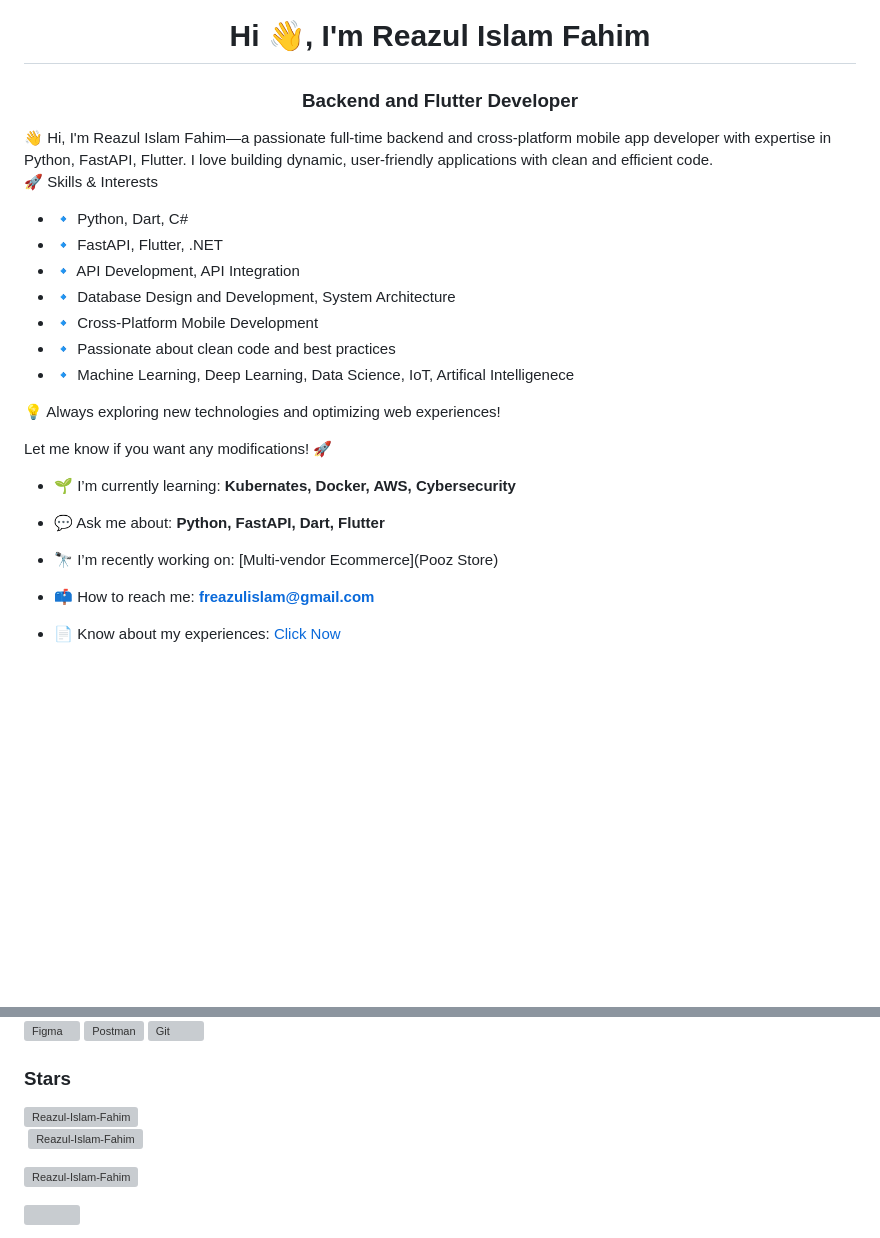
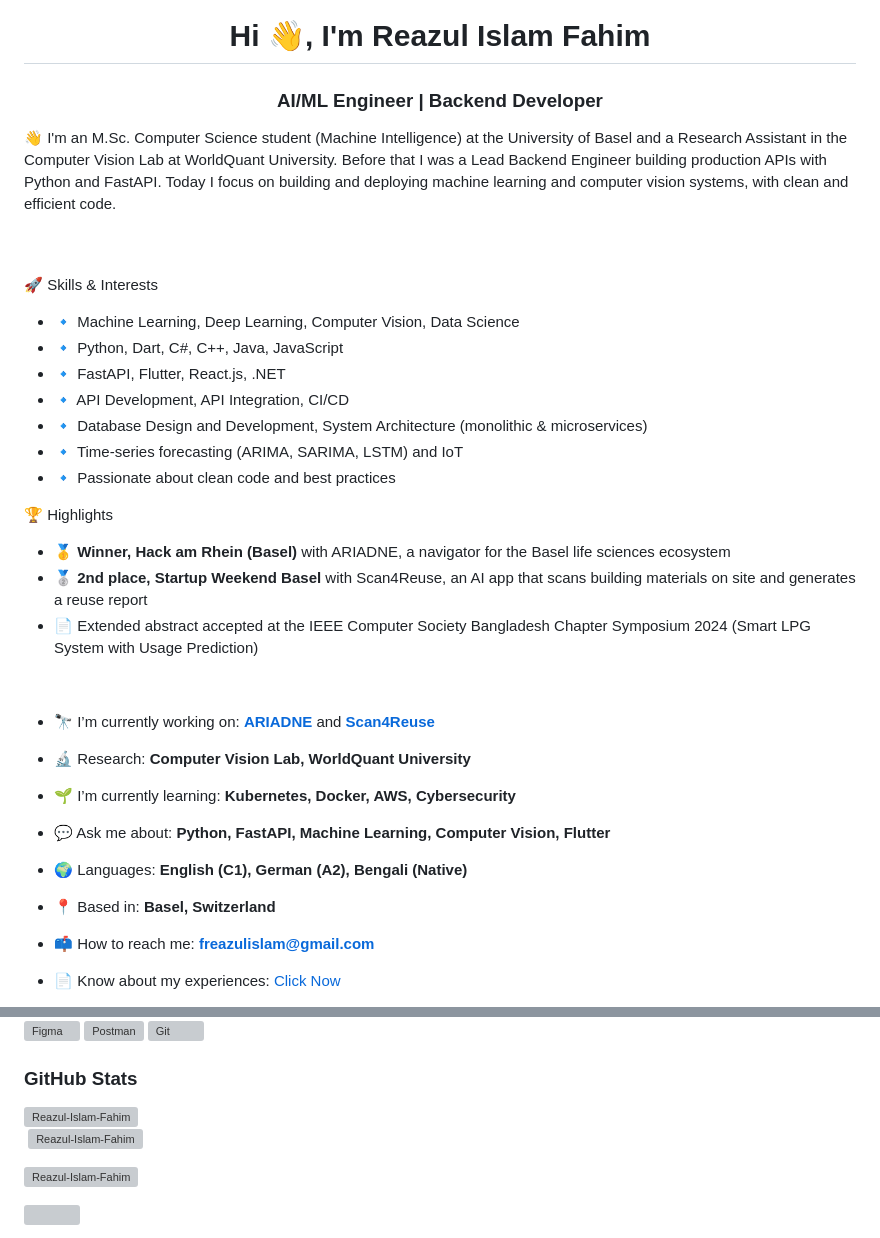
Before and after one commit to Reazul-Islam-Fahim/Reazul-Islam-Fahim, a Markdown page: readme.md, 2 parts joined by grey strips. GitHub-like rendering; blank space fills up the shorter version; grey boxes are pictures that could not be loaded.

Commit message:
Revise README with new skills and project details
Updated personal information, skills, and projects in the README.

```diff
--- a/readme.md
+++ b/readme.md
@@ -1,31 +1,41 @@
 <img src="https://raw.githubusercontent.com/BEPb/BEPb/5c63fa170d1cbbb0b1974f05a3dbe6aca3f5b7f3/assets/Bottom_up.svg" width="100%" />
 <h1 align="center">Hi 👋, I'm Reazul Islam Fahim</h1>
-<h3 align="center">Backend and Flutter Developer</h3>
+<h3 align="center">AI/ML Engineer | Backend Developer</h3>
 
 <div>
-👋 Hi, I'm Reazul Islam Fahim—a passionate full-time backend and cross-platform mobile app developer with expertise in Python, FastAPI, Flutter. I love building dynamic, user-friendly applications with clean and efficient code.
+👋 I'm an M.Sc. Computer Science student (Machine Intelligence) at the University of Basel and a Research Assistant in the Computer Vision Lab at WorldQuant University. Before that I was a Lead Backend Engineer building production APIs with Python and FastAPI. Today I focus on building and deploying machine learning and computer vision systems, with clean and efficient code.
+
+<br/><br/>
 
 🚀 Skills & Interests
-- 🔹 Python, Dart, C#
-- 🔹 FastAPI, Flutter, .NET
-- 🔹 API Development, API Integration
-- 🔹 Database Design and Development, System Architecture
-- 🔹 Cross-Platform Mobile Development
+- 🔹 Machine Learning, Deep Learning, Computer Vision, Data Science
+- 🔹 Python, Dart, C#, C++, Java, JavaScript
+- 🔹 FastAPI, Flutter, React.js, .NET
+- 🔹 API Development, API Integration, CI/CD
+- 🔹 Database Design and Development, System Architecture (monolithic & microservices)
+- 🔹 Time-series forecasting (ARIMA, SARIMA, LSTM) and IoT
 - 🔹 Passionate about clean code and best practices
-- 🔹 Machine Learning, Deep Learning, Data Science, IoT, Artifical Intelligenece
-
-<p>💡 Always exploring new technologies and optimizing web experiences!
-</p>
-
-<p>Let me know if you want any modifications! 🚀</p>
 
 </div>
 
-- 🌱 I’m currently learning: **Kubernates, Docker, AWS, Cybersecurity**
+🏆 Highlights
+- 🥇 **Winner, Hack am Rhein (Basel)** with ARIADNE, a navigator for the Basel life sciences ecosystem
+- 🥈 **2nd place, Startup Weekend Basel** with Scan4Reuse, an AI app that scans building materials on site and generates a reuse report
+- 📄 Extended abstract accepted at the IEEE Computer Society Bangladesh Chapter Symposium 2024 (Smart LPG System with Usage Prediction)
 
-- 💬 Ask me about: **Python, FastAPI, Dart, Flutter**
+<br/>
 
-- 🔭 I’m recently working on: [Multi-vendor Ecommerce](Pooz Store)
+- 🔭 I’m currently working on: **[ARIADNE](https://basel.1001ailabs.com)** and **[Scan4Reuse](https://scan4-resource-frontend.vercel.app)**
+
+- 🔬 Research: **Computer Vision Lab, WorldQuant University**
+
+- 🌱 I’m currently learning: **Kubernetes, Docker, AWS, Cybersecurity**
+
+- 💬 Ask me about: **Python, FastAPI, Machine Learning, Computer Vision, Flutter**
+
+- 🌍 Languages: **English (C1), German (A2), Bengali (Native)**
+
+- 📍 Based in: **Basel, Switzerland**
 
 - 📫 How to reach me: **freazulislam@gmail.com**
 
@@ -63,6 +63,4 @@
 <img src="https://encrypted-tbn0.gstatic.com/images?q=tbn:ANd9GcRFRo0Y8B-K-skRKINQNGB_LQz029Cf9VEcsw&s" alt="SQLite" width="40" height="40"/>
-
-
 <img src="https://raw.githubusercontent.com/teamedwardforever/Readme-Generator/71f25dd8b98329b168142a6b782a107b75eab178/svg/Skills/Database/mongodb-original-wordmark.svg" alt="Mongodb" width="40" height="40"/>
 <img src="https://raw.githubusercontent.com/teamedwardforever/Readme-Generator/71f25dd8b98329b168142a6b782a107b75eab178/svg/Skills/BackendService/firebase-icon.svg" alt="Firebase" width="40" height="40"/>
 <img src="https://raw.githubusercontent.com/teamedwardforever/Readme-Generator/71f25dd8b98329b168142a6b782a107b75eab178/svg/Skills/Software/figma-icon.svg" alt="Figma" width="40" height="40"/>
@@ -70,8 +68,8 @@
 <img src="https://raw.githubusercontent.com/teamedwardforever/Readme-Generator/71f25dd8b98329b168142a6b782a107b75eab178/svg/Skills/Other/git-scm-icon.svg" alt="Git" width="40" height="40"/>
 </p>
 
-<h3 align="left">Stars </h3>
-<img align="left" height="180em" src="https://github-readme-stats.vercel.app/api/top-langs/?username=Reazul-Islam-Fahim&layout=compact&theme=" alt="Reazul-Islam-Fahim" />
+<h3 align="left">GitHub Stats</h3>
+<img align="left" height="180em" src="https://github-readme-stats.vercel.app/api/top-langs/?username=Reazul-Islam-Fahim&layout=compact&theme=dark" alt="Reazul-Islam-Fahim" />
 
 <p>&nbsp;<img align="center" height="180em" src="https://github-readme-stats.vercel.app/api?username=Reazul-Islam-Fahim&show_icons=true&locale=en&theme=dark" alt="Reazul-Islam-Fahim" /></p>
 
```
Also changed, not shown: other parts of readme.md (+18 -27 lines).
